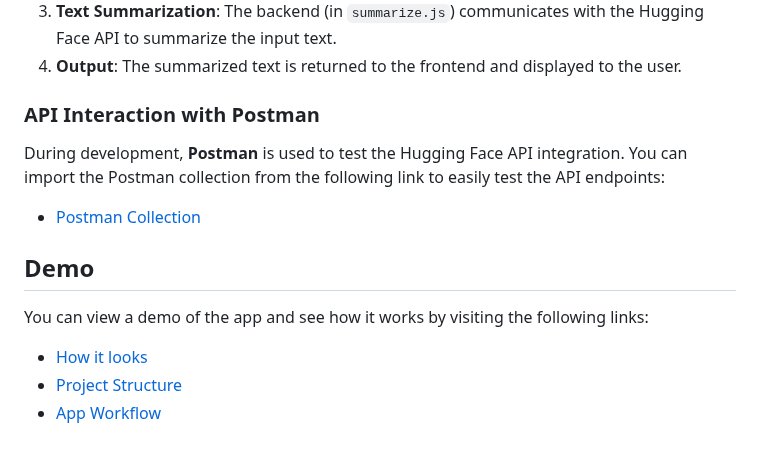
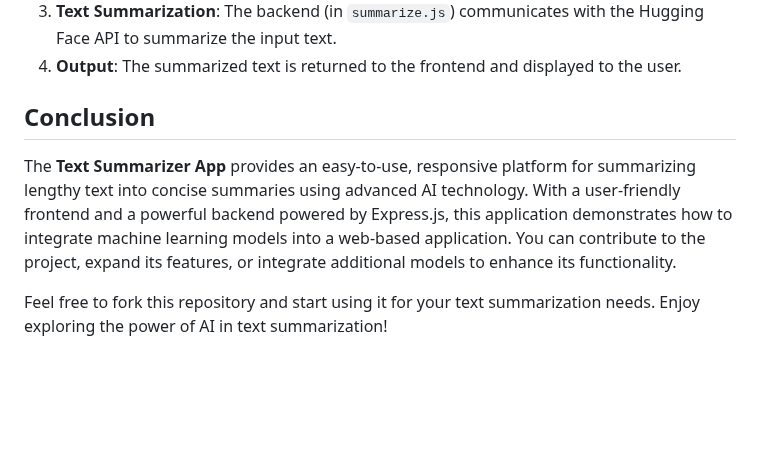
Before and after one commit to Richajaishwal0/AI_text_Summarize_App, a Markdown page: readme.md, the part around the change. GitHub-like rendering; blank space fills up the shorter version.

```diff
--- a/readme.md
+++ b/readme.md
@@ -67,15 +67,8 @@ To run the **Text Summarizer App** locally, follow these steps:
 3. **Text Summarization**: The backend (in `summarize.js`) communicates with the Hugging Face API to summarize the input text.
 4. **Output**: The summarized text is returned to the frontend and displayed to the user.
 
-### API Interaction with Postman
+## Conclusion
 
-During development, **Postman** is used to test the Hugging Face API integration. You can import the Postman collection from the following link to easily test the API endpoints:
-- [Postman Collection](https://academy.postman.com/project-ai-text-summarizer/86576)
+The **Text Summarizer App** provides an easy-to-use, responsive platform for summarizing lengthy text into concise summaries using advanced AI technology. With a user-friendly frontend and a powerful backend powered by Express.js, this application demonstrates how to integrate machine learning models into a web-based application. You can contribute to the project, expand its features, or integrate additional models to enhance its functionality.
 
-## Demo
-
-You can view a demo of the app and see how it works by visiting the following links:
-
-- [How it looks](https://academy.postman.com/project-ai-text-summarizer/86539)
-- [Project Structure](https://academy.postman.com/project-ai-text-summarizer/86549)
-- [App Workflow](https://academy.postman.com/project-ai-text-summarizer/86576)
+Feel free to fork this repository and start using it for your text summarization needs. Enjoy exploring the power of AI in text summarization!
```
